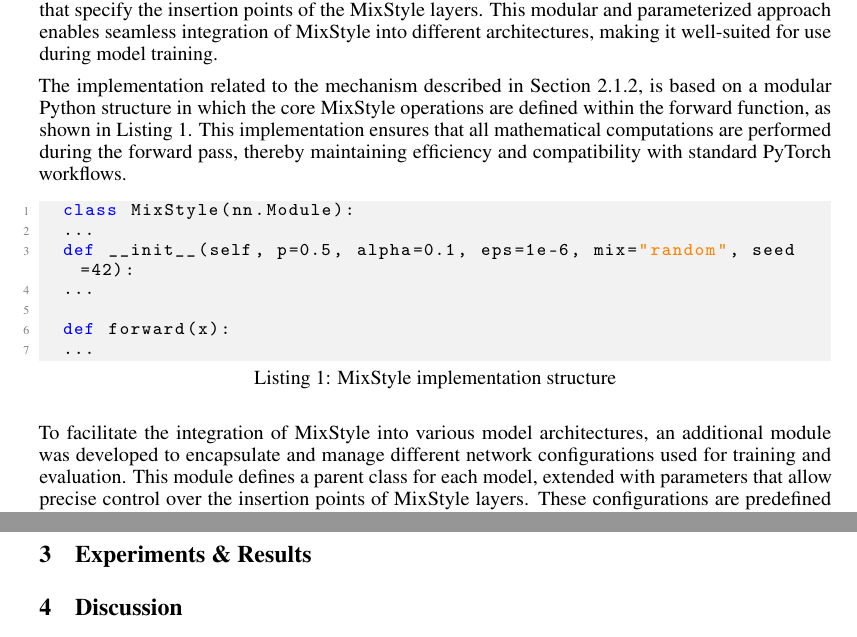
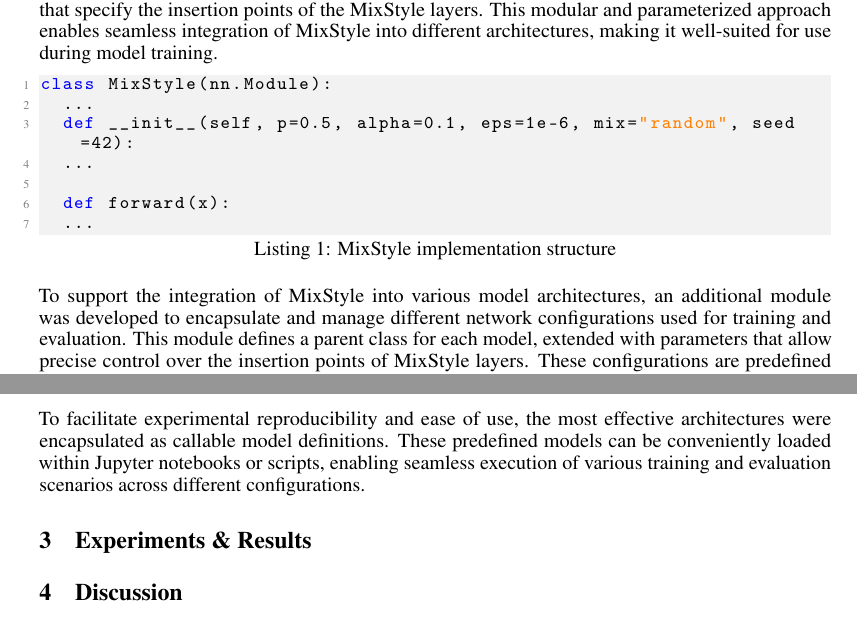
Before and after one commit to hosthans/domain_generalization, a LaTeX paper (report/ofu_xai_2022.tex, which reads report/methods.tex): two parts of pages 4 and 5 of 6, joined at a grey line, cut so that both start at the same text. Compiled offline with pdfLaTeX.

Commit message:
updated text mixstyle

```diff
--- a/report/methods.tex
+++ b/report/methods.tex
@@ -97,10 +97,8 @@ Based on the assumption that domain-related style statistics are more prominent
 
 The implementation, as described in Section~\ref{sususec:mechanismmixstyle}, is structured around a Python module that defines the mathematical operations of MixStyle within the forward function as shown in Listing~\ref{listingMixstyle}. This design ensures that all computations are executed during the forward pass. Additionally, a new module was introduced to encapsulate the various model architectures used during training and evaluation. Within this module, a parent class was defined for each model, extended with parameters that specify the insertion points of the MixStyle layers. This modular and parameterized approach enables seamless integration of MixStyle into different architectures, making it well-suited for use during model training.
 
-The implementation related to the mechanism described in Section~\ref{sususec:mechanismmixstyle}, is based on a modular Python structure in which the core MixStyle operations are defined within the forward function, as shown in Listing~\ref{listingMixstyle}. This implementation ensures that all mathematical computations are performed during the forward pass, thereby maintaining efficiency and compatibility with standard PyTorch workflows.
-
 \begin{lstlisting}[language=Python, caption={MixStyle implementation structure}, label=listingMixstyle]
-	class MixStyle(nn.Module):
+class MixStyle(nn.Module):
 	...
 	def __init__(self, p=0.5, alpha=0.1, eps=1e-6, mix="random", seed=42):
 	...
@@ -109,10 +107,12 @@ The implementation related to the mechanism described in Section~\ref{sususec:me
 	...
 \end{lstlisting}
 
-To facilitate the integration of MixStyle into various model architectures, an additional module was developed to encapsulate and manage different network configurations used for training and evaluation. This module defines a parent class for each model, extended with parameters that allow precise control over the insertion points of MixStyle layers. These configurations are predefined and stored under specific model names that also encode additional details such as the position of MixStyle layers and the setup of the final classification layer.
+To support the integration of MixStyle into various model architectures, an additional module was developed to encapsulate and manage different network configurations used for training and evaluation. This module defines a parent class for each model, extended with parameters that allow precise control over the insertion points of MixStyle layers. These configurations are predefined and stored under specific model names that also encode additional details such as the position of MixStyle layers and the setup of the final classification layer.
 
 As illustrated in Listing~\ref{listingModelLoading}, model instances can be easily loaded by referencing their respective names from the \texttt{resnet\_ms} module. This approach ensures a flexible and reproducible training pipeline, as each model variant is preconfigured with consistent parameters.
 
 \begin{lstlisting}[language=Python, caption={Model loading from predefined configurations}, label=listingModelLoading]
 	MODEL = resnet_ms.resnet50_fc512_ms12_a0d1
 \end{lstlisting}
+
+To facilitate experimental reproducibility and ease of use, the most effective architectures were encapsulated as callable model definitions. These predefined models can be conveniently loaded within Jupyter notebooks or scripts, enabling seamless execution of various training and evaluation scenarios across different configurations.
```
Also changed, not shown: report/ofu_xai_2022.pdf, 2 other files.
